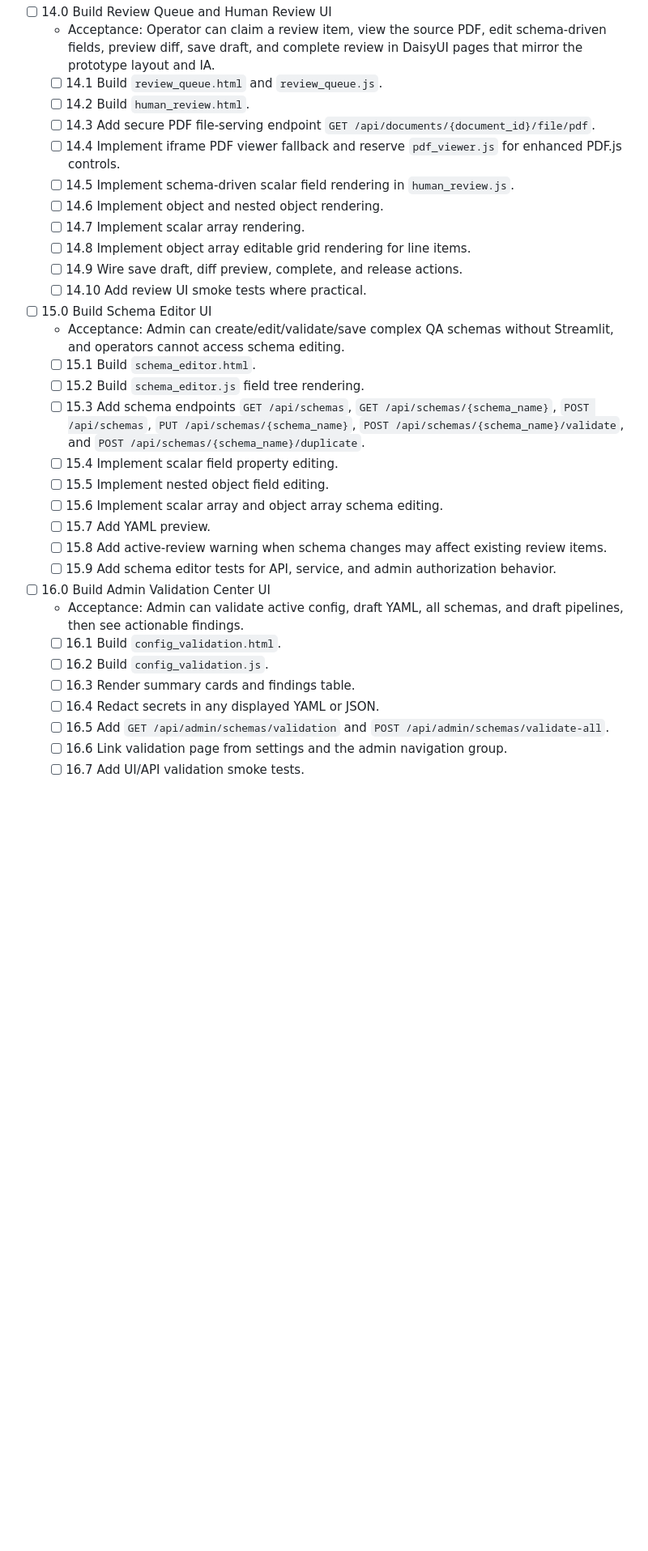
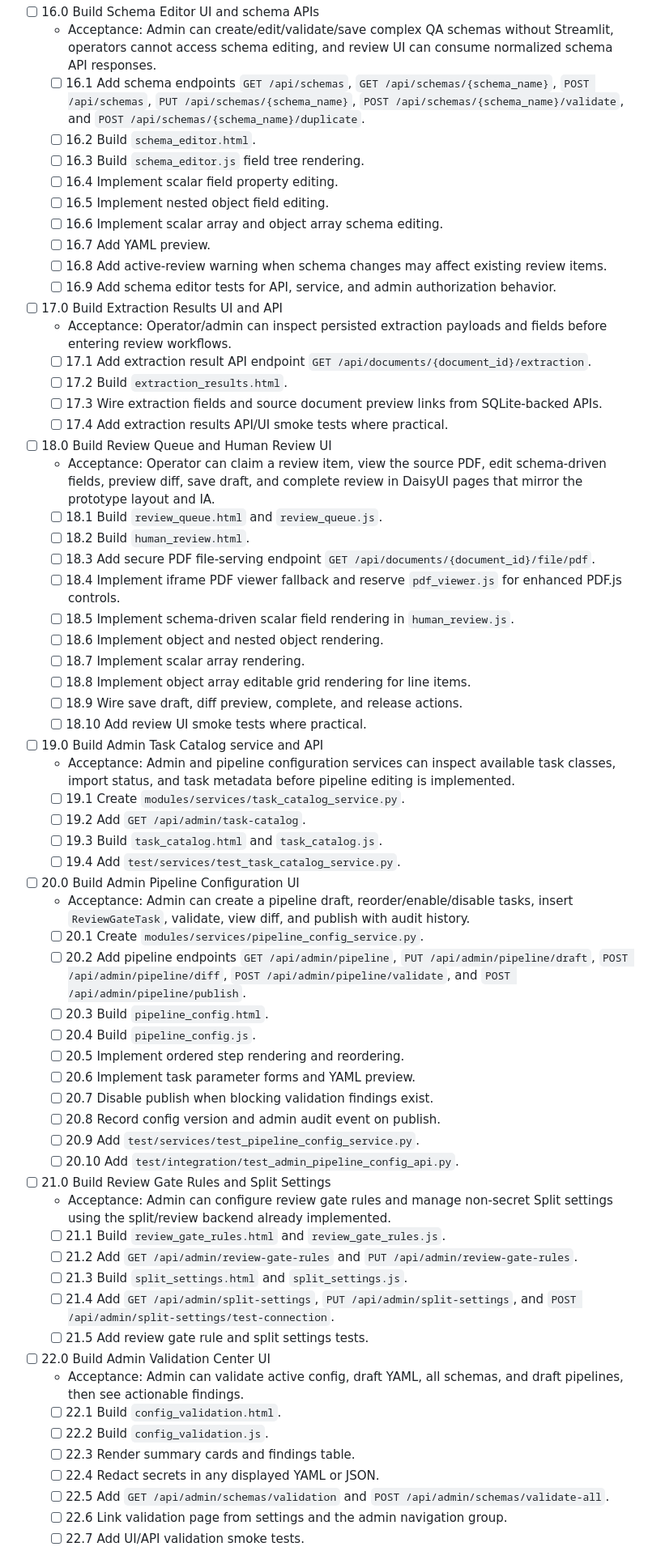
Before and after one commit to bpsong/pdfdoc_extraction, a Markdown page: tasks/tasks-prd-refactor-unified-pdfdoc-processing.md, the part around one of its changes. Shown at 81% size. Rendered like a GitHub page; blank space fills up the shorter version.

```diff
--- a/tasks/tasks-prd-refactor-unified-pdfdoc-processing.md
+++ b/tasks/tasks-prd-refactor-unified-pdfdoc-processing.md
@@ -243,36 +263,71 @@ C:\Python313\python.exe -m pytest -v
 
-- [ ] 14.0 Build Review Queue and Human Review UI
+- [ ] 16.0 Build Schema Editor UI and schema APIs
+  - Acceptance: Admin can create/edit/validate/save complex QA schemas without Streamlit, operators cannot access schema editing, and review UI can consume normalized schema API responses.
+  - [ ] 16.1 Add schema endpoints `GET /api/schemas`, `GET /api/schemas/{schema_name}`, `POST /api/schemas`, `PUT /api/schemas/{schema_name}`, `POST /api/schemas/{schema_name}/validate`, and `POST /api/schemas/{schema_name}/duplicate`.
+  - [ ] 16.2 Build `schema_editor.html`.
+  - [ ] 16.3 Build `schema_editor.js` field tree rendering.
+  - [ ] 16.4 Implement scalar field property editing.
+  - [ ] 16.5 Implement nested object field editing.
+  - [ ] 16.6 Implement scalar array and object array schema editing.
+  - [ ] 16.7 Add YAML preview.
+  - [ ] 16.8 Add active-review warning when schema changes may affect existing review items.
+  - [ ] 16.9 Add schema editor tests for API, service, and admin authorization behavior.
+
+- [ ] 17.0 Build Extraction Results UI and API
+  - Acceptance: Operator/admin can inspect persisted extraction payloads and fields before entering review workflows.
+  - [ ] 17.1 Add extraction result API endpoint `GET /api/documents/{document_id}/extraction`.
+  - [ ] 17.2 Build `extraction_results.html`.
+  - [ ] 17.3 Wire extraction fields and source document preview links from SQLite-backed APIs.
+  - [ ] 17.4 Add extraction results API/UI smoke tests where practical.
+
+- [ ] 18.0 Build Review Queue and Human Review UI
   - Acceptance: Operator can claim a review item, view the source PDF, edit schema-driven fields, preview diff, save draft, and complete review in DaisyUI pages that mirror the prototype layout and IA.
-  - [ ] 14.1 Build `review_queue.html` and `review_queue.js`.
-  - [ ] 14.2 Build `human_review.html`.
-  - [ ] 14.3 Add secure PDF file-serving endpoint `GET /api/documents/{document_id}/file/pdf`.
-  - [ ] 14.4 Implement iframe PDF viewer fallback and reserve `pdf_viewer.js` for enhanced PDF.js controls.
-  - [ ] 14.5 Implement schema-driven scalar field rendering in `human_review.js`.
-  - [ ] 14.6 Implement object and nested object rendering.
-  - [ ] 14.7 Implement scalar array rendering.
-  - [ ] 14.8 Implement object array editable grid rendering for line items.
-  - [ ] 14.9 Wire save draft, diff preview, complete, and release actions.
-  - [ ] 14.10 Add review UI smoke tests where practical.
+  - [ ] 18.1 Build `review_queue.html` and `review_queue.js`.
+  - [ ] 18.2 Build `human_review.html`.
+  - [ ] 18.3 Add secure PDF file-serving endpoint `GET /api/documents/{document_id}/file/pdf`.
+  - [ ] 18.4 Implement iframe PDF viewer fallback and reserve `pdf_viewer.js` for enhanced PDF.js controls.
+  - [ ] 18.5 Implement schema-driven scalar field rendering in `human_review.js`.
+  - [ ] 18.6 Implement object and nested object rendering.
+  - [ ] 18.7 Implement scalar array rendering.
+  - [ ] 18.8 Implement object array editable grid rendering for line items.
+  - [ ] 18.9 Wire save draft, diff preview, complete, and release actions.
+  - [ ] 18.10 Add review UI smoke tests where practical.
 
-- [ ] 15.0 Build Schema Editor UI
-  - Acceptance: Admin can create/edit/validate/save complex QA schemas without Streamlit, and operators cannot access schema editing.
-  - [ ] 15.1 Build `schema_editor.html`.
-  - [ ] 15.2 Build `schema_editor.js` field tree rendering.
-  - [ ] 15.3 Add schema endpoints `GET /api/schemas`, `GET /api/schemas/{schema_name}`, `POST /api/schemas`, `PUT /api/schemas/{schema_name}`, `POST /api/schemas/{schema_name}/validate`, and `POST /api/schemas/{schema_name}/duplicate`.
-  - [ ] 15.4 Implement scalar field property editing.
-  - [ ] 15.5 Implement nested object field editing.
-  - [ ] 15.6 Implement scalar array and object array schema editing.
-  - [ ] 15.7 Add YAML preview.
-  - [ ] 15.8 Add active-review warning when schema changes may affect existing review items.
-  - [ ] 15.9 Add schema editor tests for API, service, and admin authorization behavior.
+- [ ] 19.0 Build Admin Task Catalog service and API
+  - Acceptance: Admin and pipeline configuration services can inspect available task classes, import status, and task metadata before pipeline editing is implemented.
+  - [ ] 19.1 Create `modules/services/task_catalog_service.py`.
+  - [ ] 19.2 Add `GET /api/admin/task-catalog`.
+  - [ ] 19.3 Build `task_catalog.html` and `task_catalog.js`.
+  - [ ] 19.4 Add `test/services/test_task_catalog_service.py`.
 
-- [ ] 16.0 Build Admin Validation Center UI
+- [ ] 20.0 Build Admin Pipeline Configuration UI
+  - Acceptance: Admin can create a pipeline draft, reorder/enable/disable tasks, insert `ReviewGateTask`, validate, view diff, and publish with audit history.
+  - [ ] 20.1 Create `modules/services/pipeline_config_service.py`.
+  - [ ] 20.2 Add pipeline endpoints `GET /api/admin/pipeline`, `PUT /api/admin/pipeline/draft`, `POST /api/admin/pipeline/diff`, `POST /api/admin/pipeline/validate`, and `POST /api/admin/pipeline/publish`.
+  - [ ] 20.3 Build `pipeline_config.html`.
+  - [ ] 20.4 Build `pipeline_config.js`.
+  - [ ] 20.5 Implement ordered step rendering and reordering.
+  - [ ] 20.6 Implement task parameter forms and YAML preview.
+  - [ ] 20.7 Disable publish when blocking validation findings exist.
+  - [ ] 20.8 Record config version and admin audit event on publish.
+  - [ ] 20.9 Add `test/services/test_pipeline_config_service.py`.
+  - [ ] 20.10 Add `test/integration/test_admin_pipeline_config_api.py`.
+
+- [ ] 21.0 Build Review Gate Rules and Split Settings
+  - Acceptance: Admin can configure review gate rules and manage non-secret Split settings using the split/review backend already implemented.
+  - [ ] 21.1 Build `review_gate_rules.html` and `review_gate_rules.js`.
+  - [ ] 21.2 Add `GET /api/admin/review-gate-rules` and `PUT /api/admin/review-gate-rules`.
+  - [ ] 21.3 Build `split_settings.html` and `split_settings.js`.
+  - [ ] 21.4 Add `GET /api/admin/split-settings`, `PUT /api/admin/split-settings`, and `POST /api/admin/split-settings/test-connection`.
+  - [ ] 21.5 Add review gate rule and split settings tests.
+
+- [ ] 22.0 Build Admin Validation Center UI
   - Acceptance: Admin can validate active config, draft YAML, all schemas, and draft pipelines, then see actionable findings.
-  - [ ] 16.1 Build `config_validation.html`.
-  - [ ] 16.2 Build `config_validation.js`.
-  - [ ] 16.3 Render summary cards and findings table.
-  - [ ] 16.4 Redact secrets in any displayed YAML or JSON.
-  - [ ] 16.5 Add `GET /api/admin/schemas/validation` and `POST /api/admin/schemas/validate-all`.
-  - [ ] 16.6 Link validation page from settings and the admin navigation group.
-  - [ ] 16.7 Add UI/API validation smoke tests.
+  - [ ] 22.1 Build `config_validation.html`.
+  - [ ] 22.2 Build `config_validation.js`.
+  - [ ] 22.3 Render summary cards and findings table.
+  - [ ] 22.4 Redact secrets in any displayed YAML or JSON.
+  - [ ] 22.5 Add `GET /api/admin/schemas/validation` and `POST /api/admin/schemas/validate-all`.
+  - [ ] 22.6 Link validation page from settings and the admin navigation group.
+  - [ ] 22.7 Add UI/API validation smoke tests.
 
```
Also changed, not shown: other parts of tasks/tasks-prd-refactor-unified-pdfdoc-processing.md (+76 -93 lines), tasks/design-refactor-unified-pdfdoc-processing.md (+21 -12 lines), tasks/prd-refactor-unified-pdfdoc-processing.md (+27 -28 lines).
